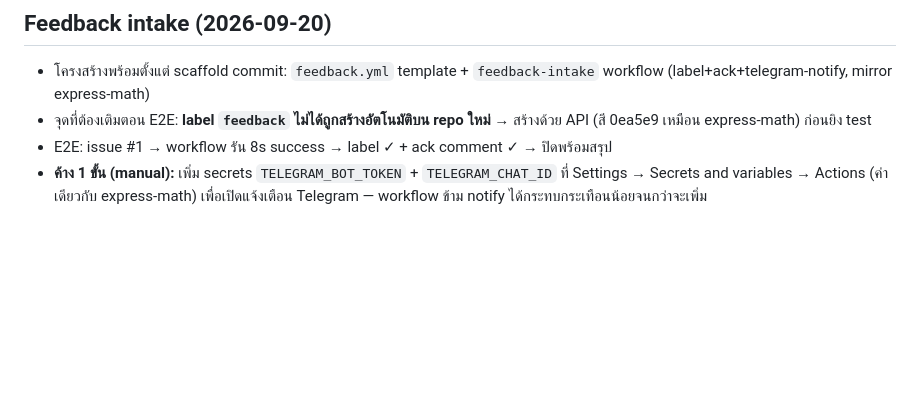
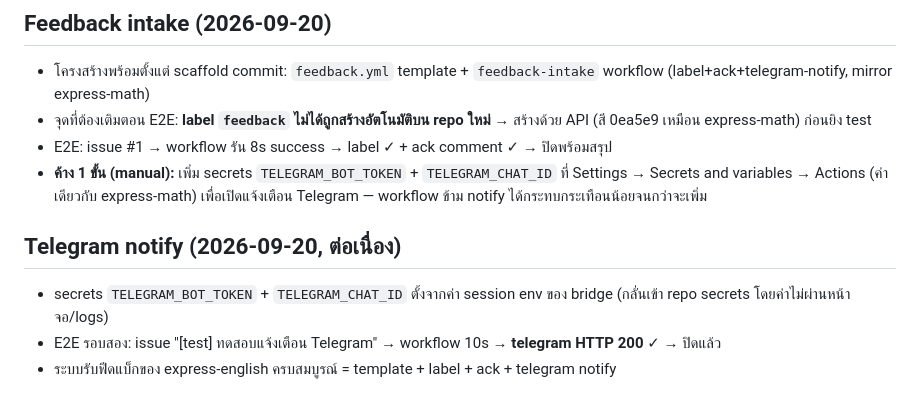
Before and after one commit to pheerawit-wasinphongwanit/express-english, a Markdown page: docs/build.md, the part around the change. Rendered like a GitHub page; blank space fills up the shorter version.

Commit message:
docs(build): telegram notify verified HTTP 200 — feedback intake complete

```diff
--- a/docs/build.md
+++ b/docs/build.md
@@ -73,3 +73,9 @@ All tuned values are mirrored in `docs/story.md` + `docs/scope.md` + `data.js` (
 - จุดที่ต้องเติมตอน E2E: **label `feedback` ไม่ได้ถูกสร้างอัตโนมัติบน repo ใหม่** → สร้างด้วย API (สี 0ea5e9 เหมือน express-math) ก่อนยิง test
 - E2E: issue #1 → workflow รัน 8s success → label ✓ + ack comment ✓ → ปิดพร้อมสรุป
 - **ค้าง 1 ขั้น (manual):** เพิ่ม secrets `TELEGRAM_BOT_TOKEN` + `TELEGRAM_CHAT_ID` ที่ Settings → Secrets and variables → Actions (ค่าเดียวกับ express-math) เพื่อเปิดแจ้งเตือน Telegram — workflow ข้าม notify ได้กระทบกระเทือนน้อยจนกว่าจะเพิ่ม
+
+## Telegram notify (2026-09-20, ต่อเนื่อง)
+
+- secrets `TELEGRAM_BOT_TOKEN` + `TELEGRAM_CHAT_ID` ตั้งจากค่า session env ของ bridge (กลั่นเข้า repo secrets โดยค่าไม่ผ่านหน้าจอ/logs)
+- E2E รอบสอง: issue "[test] ทดสอบแจ้งเตือน Telegram" → workflow 10s → **telegram HTTP 200** ✓ → ปิดแล้ว
+- ระบบรับฟีดแบ็กของ express-english ครบสมบูรณ์ = template + label + ack + telegram notify
```
